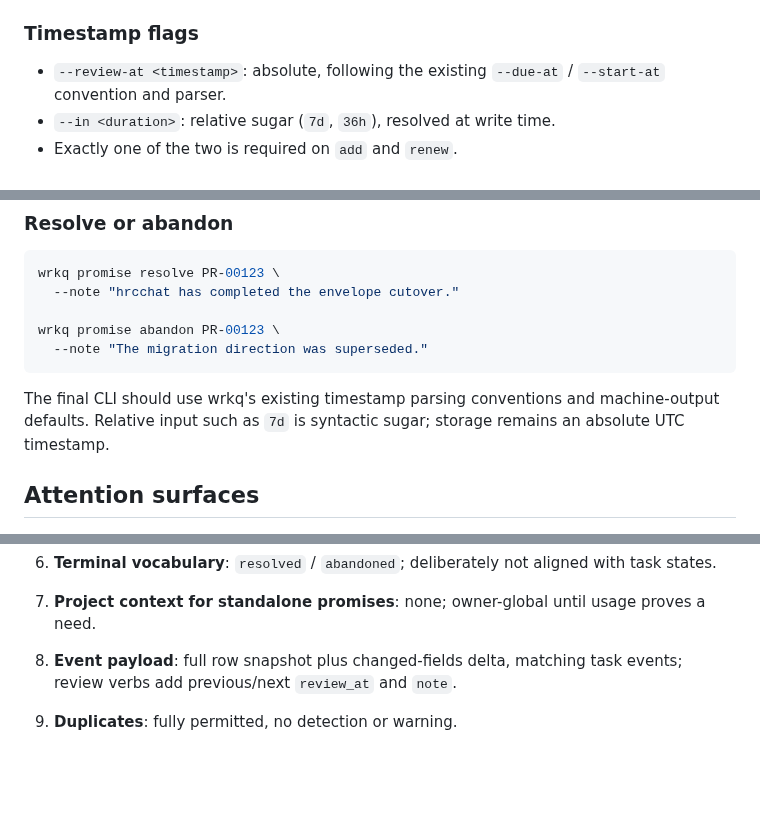
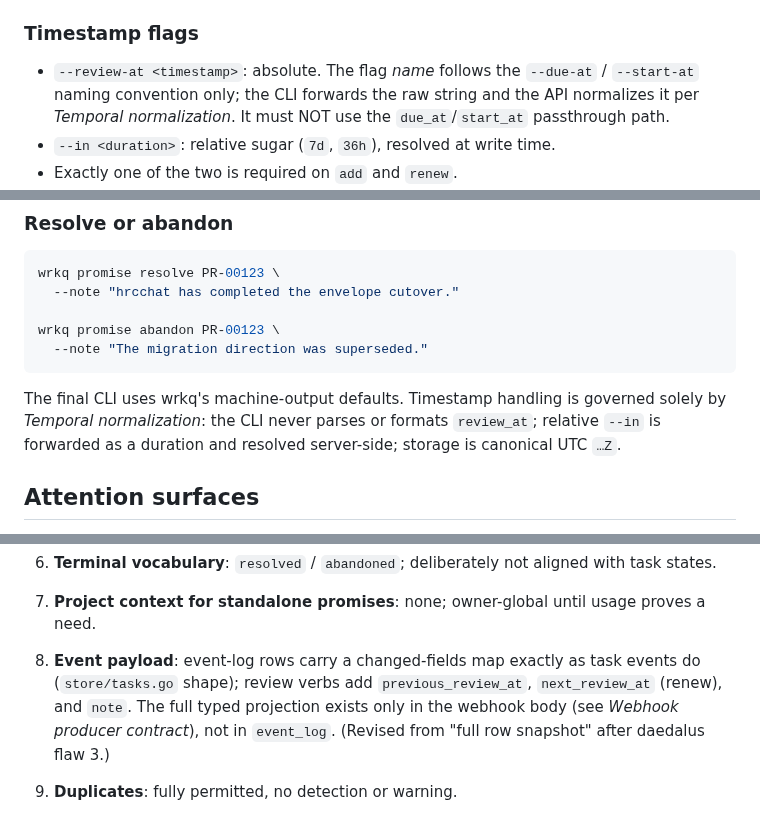
Before and after one commit to lherron/wrkq, a Markdown page: WRKQ_PROMISES.md, 3 parts joined by grey strips. Rendered like a GitHub page; blank space fills up the shorter version.

Commit message:
docs(wrkq): T-07485 remove contradictory CLI timestamp text and event payload wording
Co-Authored-By: Claude Fable 5 <noreply@anthropic.com>
Claude-Session: https://claude.ai/code/session_01XfqGpTHSjRBZYbcE8jWca9

````diff
--- a/WRKQ_PROMISES.md
+++ b/WRKQ_PROMISES.md
@@ -599,8 +599,10 @@ with the existing `--oneline` / `--patch` modes.
 
 ### Timestamp flags
 
-- `--review-at <timestamp>`: absolute, following the existing `--due-at` /
-  `--start-at` convention and parser.
+- `--review-at <timestamp>`: absolute. The flag *name* follows the
+  `--due-at` / `--start-at` naming convention only; the CLI forwards the raw
+  string and the API normalizes it per *Temporal normalization*. It must NOT
+  use the `due_at`/`start_at` passthrough path.
 - `--in <duration>`: relative sugar (`7d`, `36h`), resolved at write time.
 - Exactly one of the two is required on `add` and `renew`.
 - Not `--by`: "by" is deadline language, and `review_at` is explicitly not a
@@ -716,9 +718,10 @@ wrkq promise abandon PR-00123 \
   --note "The migration direction was superseded."
 ```
 
-The final CLI should use wrkq's existing timestamp parsing conventions and
-machine-output defaults. Relative input such as `7d` is syntactic sugar; storage
-remains an absolute UTC timestamp.
+The final CLI uses wrkq's machine-output defaults. Timestamp handling is
+governed solely by *Temporal normalization*: the CLI never parses or formats
+`review_at`; relative `--in` is forwarded as a duration and resolved
+server-side; storage is canonical UTC `…Z`.
 
 ## Attention surfaces
 
@@ -938,8 +941,12 @@ Lance ruled on the previously open decisions in review with mable:
    with task states.
 7. **Project context for standalone promises**: none; owner-global until usage
    proves a need.
-8. **Event payload**: full row snapshot plus changed-fields delta, matching
-   task events; review verbs add previous/next `review_at` and `note`.
+8. **Event payload**: event-log rows carry a changed-fields map exactly as
+   task events do (`store/tasks.go` shape); review verbs add
+   `previous_review_at`, `next_review_at` (renew), and `note`. The full typed
+   projection exists only in the webhook body (see *Webhook producer
+   contract*), not in `event_log`. (Revised from "full row snapshot" after
+   daedalus flaw 3.)
 9. **Duplicates**: fully permitted, no detection or warning.
 10. **Webhooks**: attached promises deliver via the subject's container
     subscription chain under a new `promise` family with a typed payload;
````
